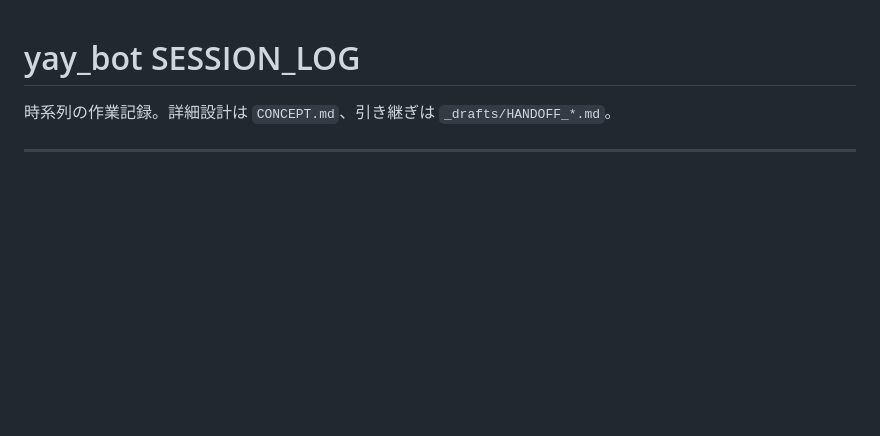
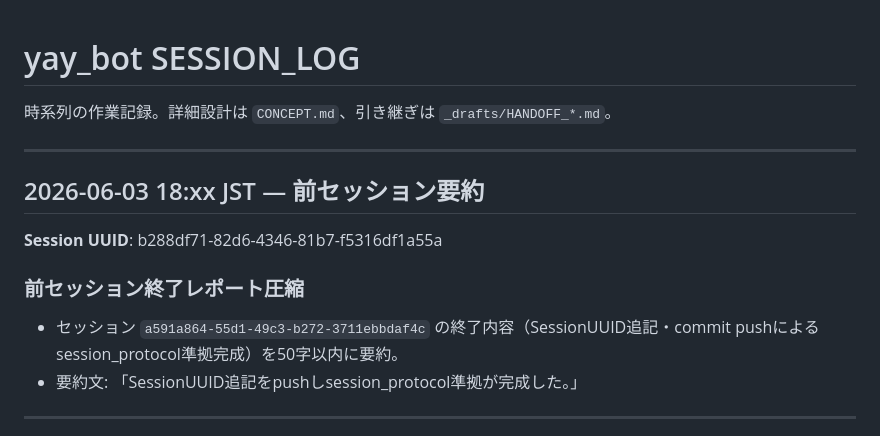
Before and after one commit to Emocute/sketches, a Markdown page: yay_bot/SESSION_LOG.md, the part around the change. GitHub-like rendering; blank space fills up the shorter version.

Commit message:
docs(yay_bot): SESSION_LOG に b288df71 セッション要約を追記

```diff
--- a/yay_bot/SESSION_LOG.md
+++ b/yay_bot/SESSION_LOG.md
@@ -1,6 +1,16 @@
 # yay_bot SESSION_LOG
 
 時系列の作業記録。詳細設計は `CONCEPT.md`、引き継ぎは `_drafts/HANDOFF_*.md`。
+
+---
+
+## 2026-06-03 18:xx JST — 前セッション要約
+
+**Session UUID**: b288df71-82d6-4346-81b7-f5316df1a55a
+
+### 前セッション終了レポート圧縮
+- セッション `a591a864-55d1-49c3-b272-3711ebbdaf4c` の終了内容（SessionUUID追記・commit pushによるsession_protocol準拠完成）を50字以内に要約。
+- 要約文: 「SessionUUID追記をpushしsession_protocol準拠が完成した。」
 
 ---
 
```
